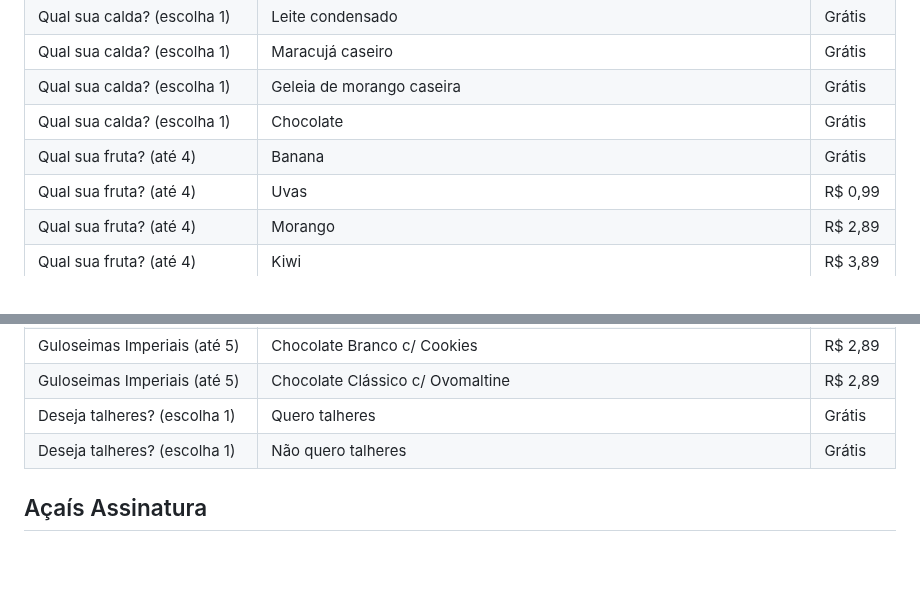
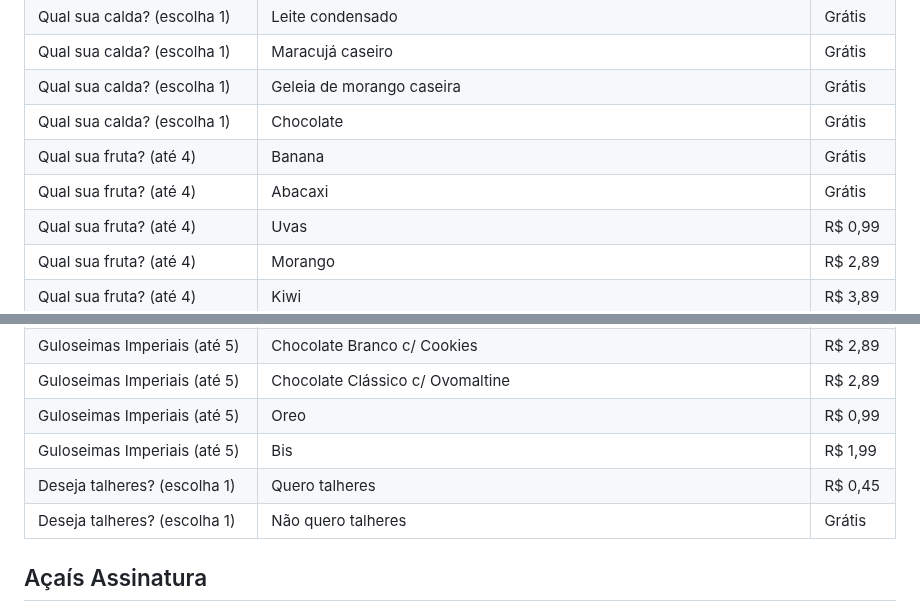
Before and after one commit to Henr2023/A-a-Imperial, a Markdown page: CARDAPIO.md, 2 parts joined by grey strips. Rendered like a GitHub page; blank space fills up the shorter version.

Commit message:
Açaí Casal: abacaxi, Oreo, Bis e talheres R$ 0,45

```diff
--- a/CARDAPIO.md
+++ b/CARDAPIO.md
@@ -33,6 +33,7 @@ Açaí cremoso no copo bolha, cremes artesanais e combos pra dividir.
 | Qual sua calda? (escolha 1) | Geleia de morango caseira | Grátis |
 | Qual sua calda? (escolha 1) | Chocolate | Grátis |
 | Qual sua fruta? (até 4) | Banana | Grátis |
+| Qual sua fruta? (até 4) | Abacaxi | Grátis |
 | Qual sua fruta? (até 4) | Uvas | R$ 0,99 |
 | Qual sua fruta? (até 4) | Morango | R$ 2,89 |
 | Qual sua fruta? (até 4) | Kiwi | R$ 3,89 |
@@ -49,7 +50,9 @@ Açaí cremoso no copo bolha, cremes artesanais e combos pra dividir.
 | Guloseimas Imperiais (até 5) | Kit Kat Branco | R$ 2,89 |
 | Guloseimas Imperiais (até 5) | Chocolate Branco c/ Cookies | R$ 2,89 |
 | Guloseimas Imperiais (até 5) | Chocolate Clássico c/ Ovomaltine | R$ 2,89 |
-| Deseja talheres? (escolha 1) | Quero talheres | Grátis |
+| Guloseimas Imperiais (até 5) | Oreo | R$ 0,99 |
+| Guloseimas Imperiais (até 5) | Bis | R$ 1,99 |
+| Deseja talheres? (escolha 1) | Quero talheres | R$ 0,45 |
 | Deseja talheres? (escolha 1) | Não quero talheres | Grátis |
 
 ## Açaís Assinatura
```
